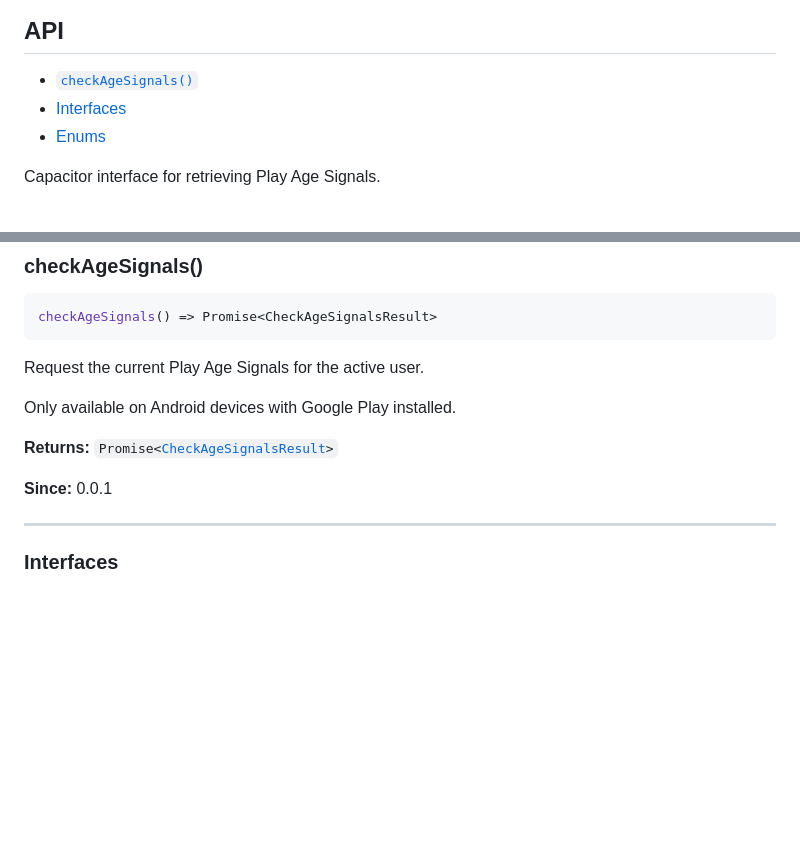
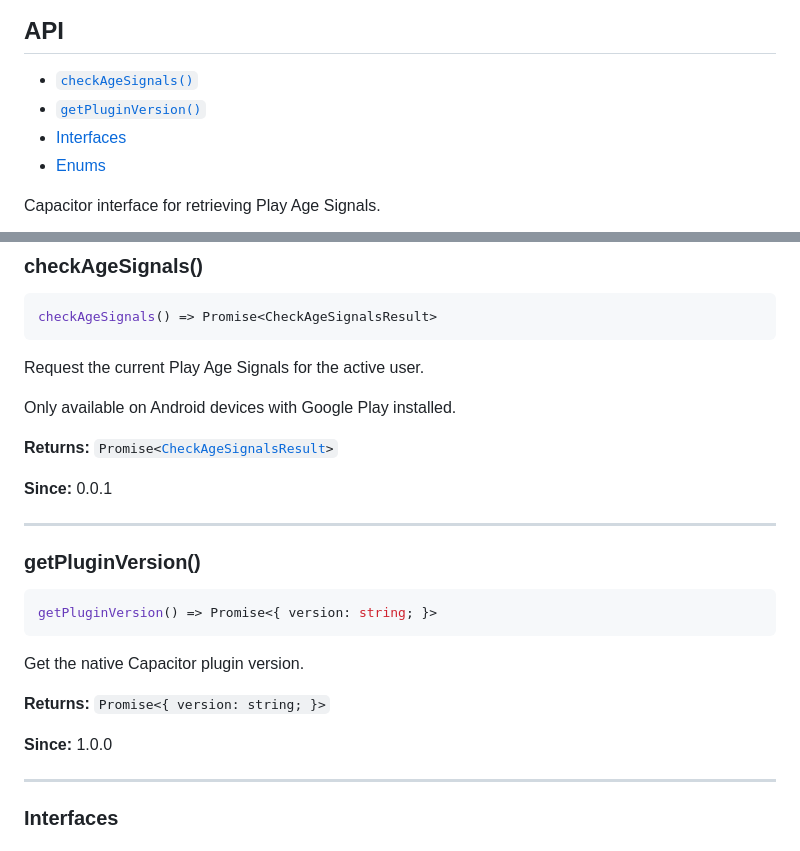
Before and after one commit to Cap-go/capacitor-android-age-signals, a Markdown page: README.md, 2 parts joined by grey strips. GitHub-like rendering; blank space fills up the shorter version.

Commit message:
fix: add getPluginVersion method to README documentation

````diff
--- a/README.md
+++ b/README.md
@@ -43,6 +43,7 @@ if (result.userStatus === UserStatus.Supervised) {
 <docgen-index>
 
 * [`checkAgeSignals()`](#checkagesignals)
+* [`getPluginVersion()`](#getpluginversion)
 * [Interfaces](#interfaces)
 * [Enums](#enums)
 
@@ -66,6 +67,21 @@ Only available on Android devices with Google Play installed.
 **Returns:** <code>Promise&lt;<a href="#checkagesignalsresult">CheckAgeSignalsResult</a>&gt;</code>
 
 **Since:** 0.0.1
+
+--------------------
+
+
+### getPluginVersion()
+
+```typescript
+getPluginVersion() => Promise<{ version: string; }>
+```
+
+Get the native Capacitor plugin version.
+
+**Returns:** <code>Promise&lt;{ version: string; }&gt;</code>
+
+**Since:** 1.0.0
 
 --------------------
 
````
